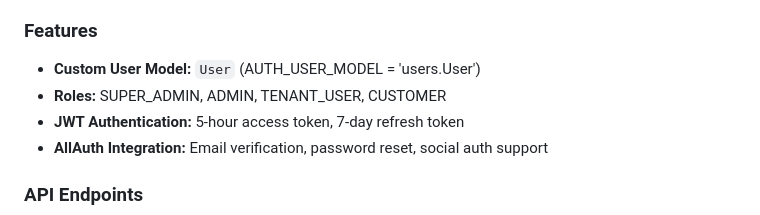
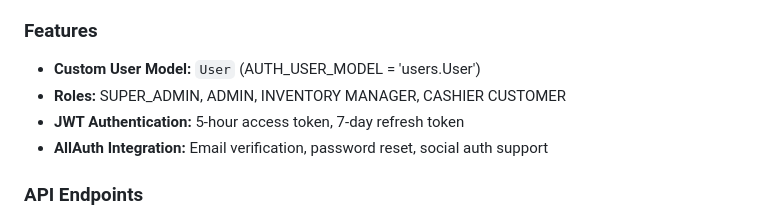
Before and after one commit to PDInepal-Pvt-Ltd/servespare_backend, a Markdown page: README.md, the part around the change. Rendered like a GitHub page.

```diff
--- a/README.md
+++ b/README.md
@@ -123,7 +123,7 @@ User registration, authentication, profile management, role assignment.
 
 ### Features
 - **Custom User Model:** `User` (AUTH_USER_MODEL = 'users.User')
-- **Roles:** SUPER_ADMIN, ADMIN, TENANT_USER, CUSTOMER
+- **Roles:** SUPER_ADMIN, ADMIN, INVENTORY MANAGER, CASHIER CUSTOMER
 - **JWT Authentication:** 5-hour access token, 7-day refresh token
 - **AllAuth Integration:** Email verification, password reset, social auth support
 
```
